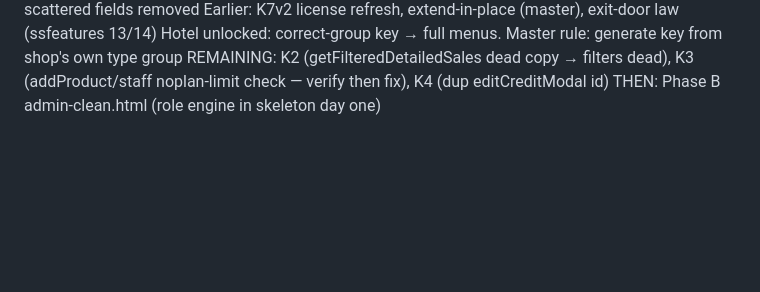
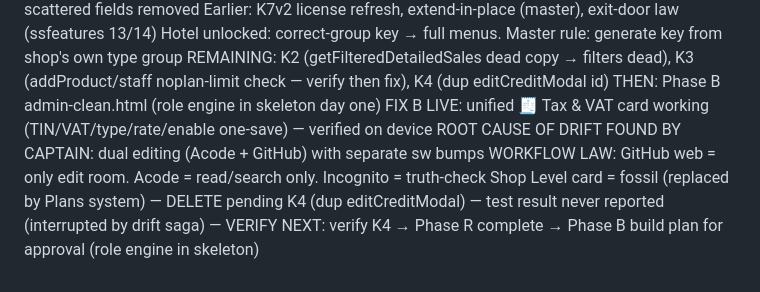
Before and after one commit to girmadinsho-hub/Pos, a Markdown page: PROJECT_BIBLE.md, the part around the change. Rendered like a GitHub page; blank space fills up the shorter version.

```diff
--- a/PROJECT_BIBLE.md
+++ b/PROJECT_BIBLE.md
@@ -297,3 +297,9 @@ Earlier: K7v2 license refresh, extend-in-place (master), exit-door law (ssfeatur
 Hotel unlocked: correct-group key → full menus. Master rule: generate key from shop's own type group
 REMAINING: K2 (getFilteredDetailedSales dead copy → filters dead), K3 (addProduct/staff noplan-limit check — verify then fix), K4 (dup editCreditModal id)
 THEN: Phase B admin-clean.html (role engine in skeleton day one)
+FIX B LIVE: unified 🧾 Tax & VAT card working (TIN/VAT/type/rate/enable one-save) — verified on device
+ROOT CAUSE OF DRIFT FOUND BY CAPTAIN: dual editing (Acode + GitHub) with separate sw bumps
+WORKFLOW LAW: GitHub web = only edit room. Acode = read/search only. Incognito = truth-check
+Shop Level card = fossil (replaced by Plans system) — DELETE pending
+K4 (dup editCreditModal) — test result never reported (interrupted by drift saga) — VERIFY
+NEXT: verify K4 → Phase R complete → Phase B build plan for approval (role engine in skeleton)
```
